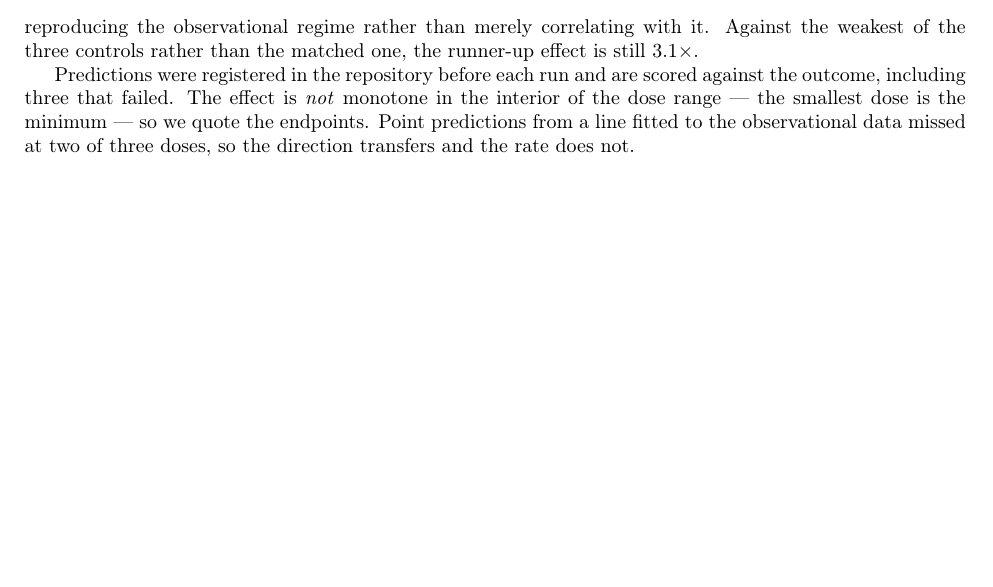
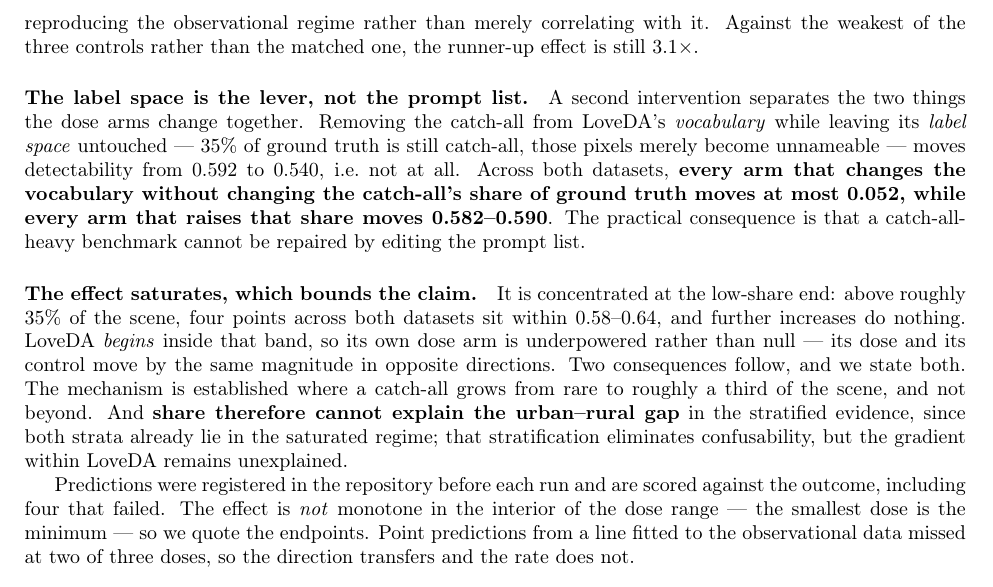
Before and after one commit to FasterThanAi/FreeTraining-OVSS, a LaTeX paper (paper/main.tex, which reads paper/numbers.tex): part of page 5 of 10 before the commit and part of page 5 of 11 after it, cut so that both start at the same text, the shorter picture padded with empty space. Compiled offline with pdfLaTeX.

Commit message:
docs: paper -- the label-space dissociation and the saturation bound
The intervention subsection claimed more than the reverse arm supports. It
now carries both results: every arm that changes the vocabulary without
changing GT share moves at most 0.052, so the label space is the lever; and
the effect saturates above ~35% share, which is why LoveDA's own dose arm is
underpowered and why share cannot explain the urban/rural gap. Four failed
predictions now, not three.

Co-Authored-By: Claude Opus 5 <noreply@anthropic.com>
Claude-Session: https://claude.ai/code/session_018siGPYwTGoas1McjGhcuYx

```diff
--- a/paper/main.tex
+++ b/paper/main.tex
@@ -360,8 +360,31 @@ the observational regime rather than merely correlating with it. Against the
 weakest of the three controls rather than the matched one, the runner-up effect
 is still \ivRatioWorst{}.
 
+\paragraph{The label space is the lever, not the prompt list.} A second
+intervention separates the two things the dose arms change together. Removing the
+catch-all from LoveDA's \emph{vocabulary} while leaving its \emph{label space}
+untouched --- \ivSatShare{} of ground truth is still catch-all, those pixels
+merely become unnameable --- moves detectability from \ivRevBase{} to \ivRev{},
+i.e.\ not at all. Across both datasets, \best{every arm that changes the
+vocabulary without changing the catch-all's share of ground truth moves at most
+\ivVocabMax{}, while every arm that raises that share moves \ivB{}--\ivBtwo{}}.
+The practical consequence is that a catch-all-heavy benchmark cannot be repaired
+by editing the prompt list.
+
+\paragraph{The effect saturates, which bounds the claim.} It is concentrated at
+the low-share end: above roughly \ivSatShare{} of the scene, four points across
+both datasets sit within \ivSatLo{}--\ivSatHi{}, and further increases do nothing.
+LoveDA \emph{begins} inside that band, so its own dose arm is underpowered rather
+than null --- its dose and its control move by the same magnitude in opposite
+directions. Two consequences follow, and we state both. The mechanism is
+established where a catch-all grows from rare to roughly a third of the scene, and
+not beyond. And \best{share therefore cannot explain the urban--rural gap} in the
+stratified evidence, since both strata already lie in the saturated regime; that
+stratification eliminates confusability, but the gradient within LoveDA remains
+unexplained.
+
 Predictions were registered in the repository before each run and are scored
-against the outcome, including three that failed. The effect is
+against the outcome, including four that failed. The effect is
 \emph{not} monotone in the interior of the dose range --- the smallest dose is the
 minimum --- so we quote the endpoints. Point predictions from a line fitted to the
 observational data missed at two of three doses, so the direction transfers and
--- a/paper/numbers.tex
+++ b/paper/numbers.tex
@@ -135,3 +135,11 @@
 \newcommand{\ivRatioTwo}{5.6$\times$}  % ... conf2
 \newcommand{\ivRatioWorst}{3.1$\times$} % conf2 vs the WORST control, not the matched one
 \newcommand{\ivArms}{13}           % arms, all reading one cached score stack
+
+% ---- WEEK3_RESULTS.md 7c: the reverse arm, and what bounds the mechanism ----
+\newcommand{\ivRev}{0.540}         % LoveDA, catch-all removed from the VOCABULARY
+\newcommand{\ivRevBase}{0.592}     % LoveDA A0 -- vocabulary change alone does nothing
+\newcommand{\ivVocabMax}{0.052}    % largest move by ANY arm that leaves GT share alone
+\newcommand{\ivSatShare}{35\%}     % above this, four points sit in one band
+\newcommand{\ivSatLo}{0.58}
+\newcommand{\ivSatHi}{0.64}
```
